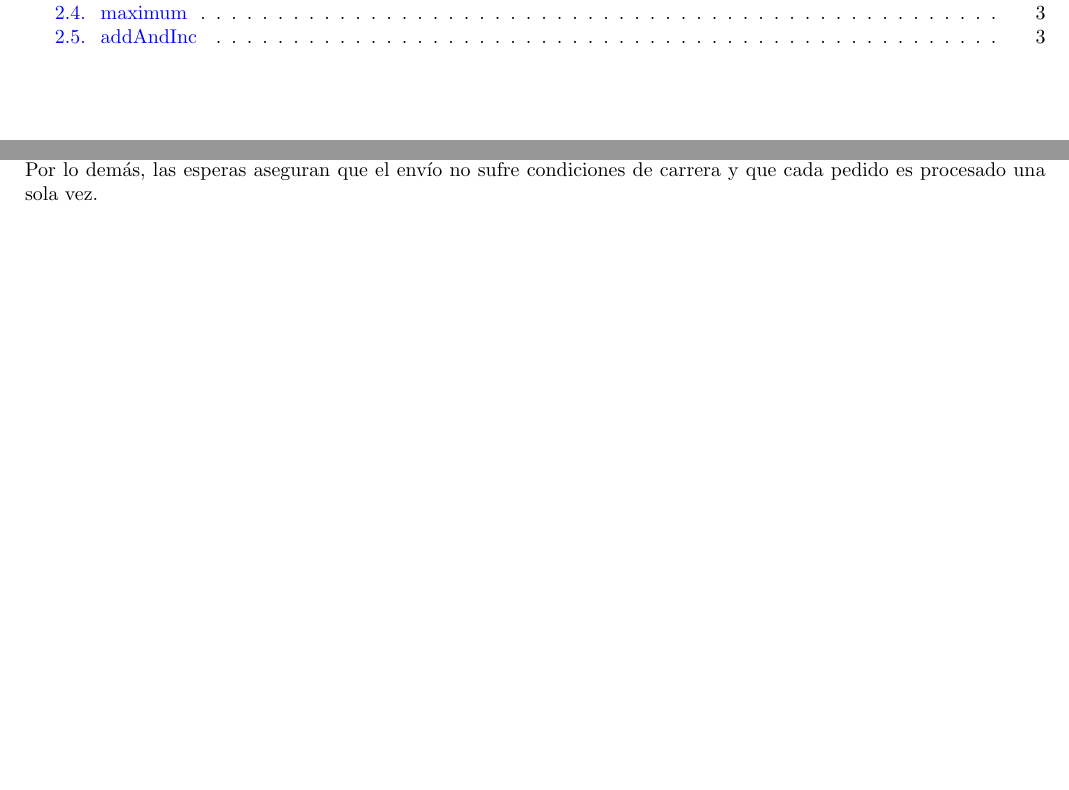
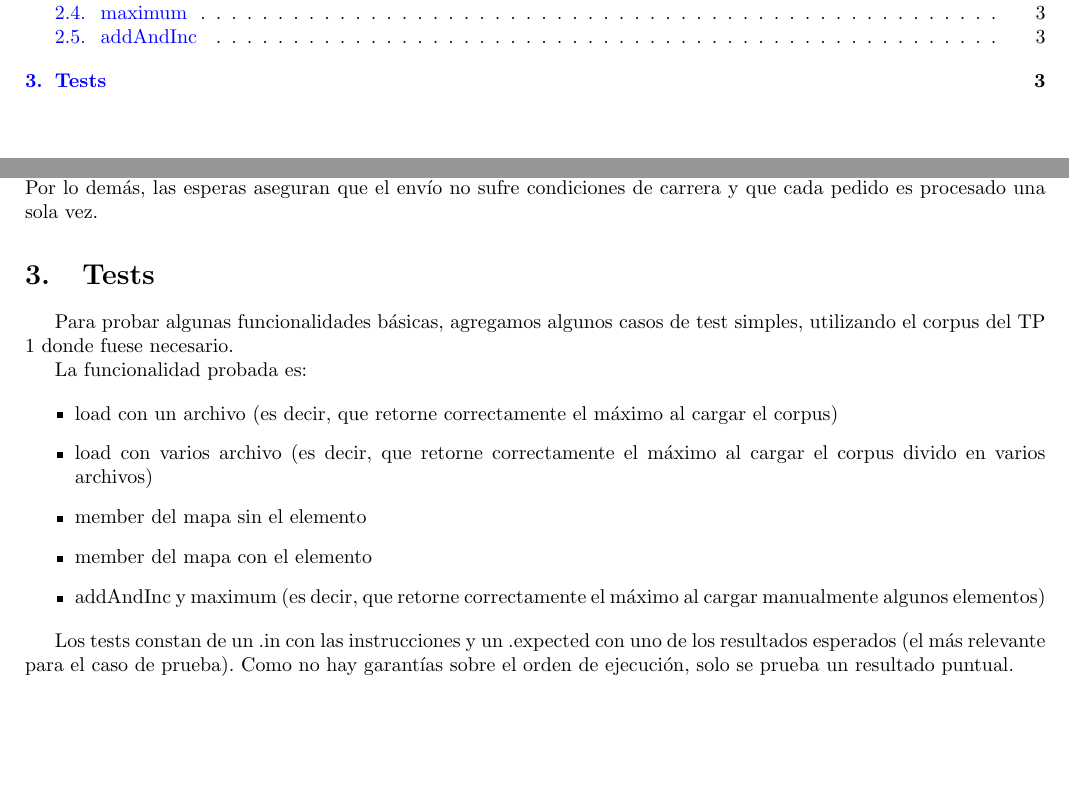
Before and after one commit to sszperling/so-tp2, a LaTeX document (informe/informe.tex, which reads informe/tests.tex): two parts of pages 2 and 4 of 4, joined at a grey line, cut so that both start at the same text. Compiled offline with pdfLaTeX.

Commit message:
Agregar info sobre tests al informe

```diff
--- a/informe/informe.tex
+++ b/informe/informe.tex
@@ -38,6 +38,8 @@
 \newpage
 \input{intro}
 
+\input{tests}
+
 % compilar 2 veces para actualizar las referencias
 
 
--- /dev/null
+++ b/informe/tests.tex
@@ -0,0 +1,15 @@
+\section{Tests}
+
+Para probar algunas funcionalidades básicas, agregamos algunos casos de test simples, utilizando el corpus del TP 1 donde fuese necesario.
+
+La funcionalidad probada es:
+
+\begin{itemize}
+	\item load con un archivo (es decir, que retorne correctamente el máximo al cargar el corpus)
+	\item load con varios archivo (es decir, que retorne correctamente el máximo al cargar el corpus divido en varios archivos)
+	\item member del mapa sin el elemento
+	\item member del mapa con el elemento
+	\item addAndInc y maximum (es decir, que retorne correctamente el máximo al cargar manualmente algunos elementos)
+\end{itemize}
+
+Los tests constan de un .in con las instrucciones y un .expected con uno de los resultados esperados (el más relevante para el caso de prueba). Como no hay garantías sobre el orden de ejecución, solo se prueba un resultado puntual.
```
